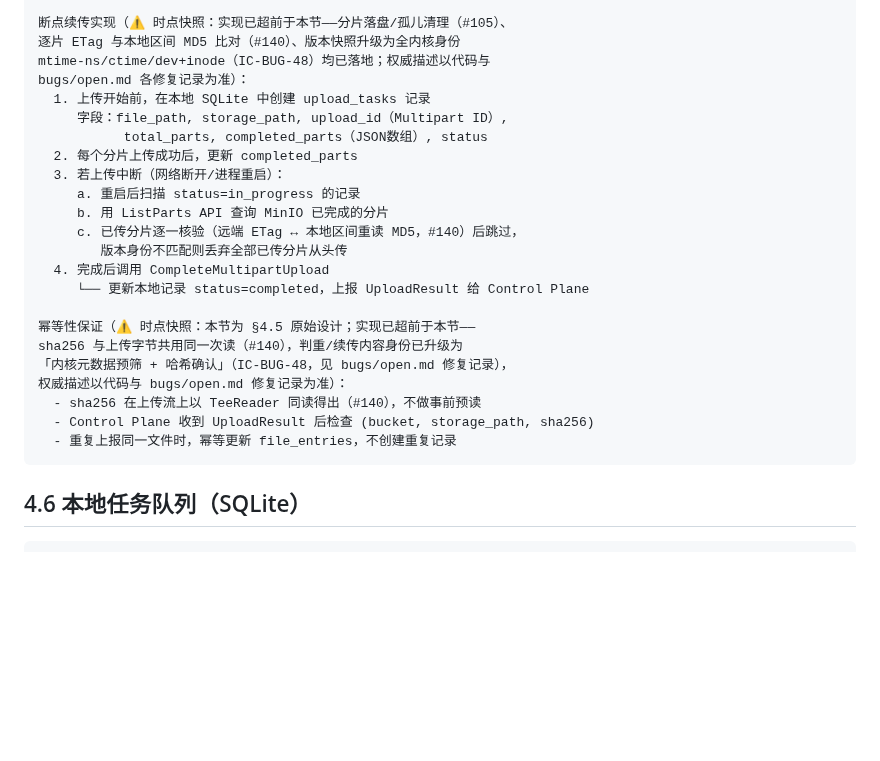
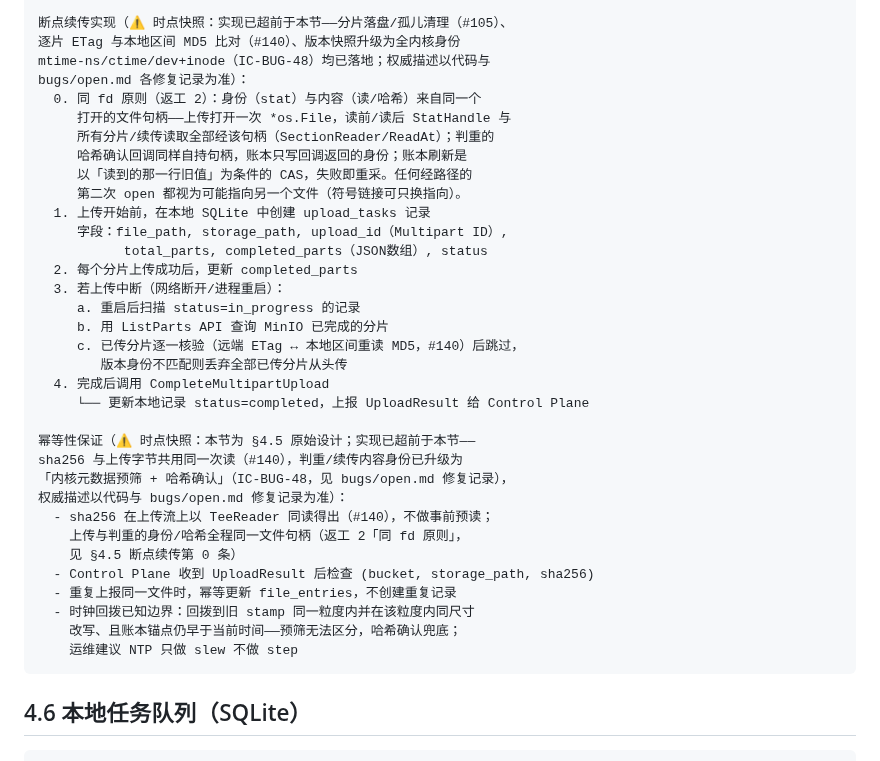
Before and after one commit to byw-dev/fileagent, a Markdown page: docs/design/system-design.md, the part around the change. GitHub-like rendering; blank space fills up the shorter version.

Commit message:
docs(b7): 返工 2——同 fd + CAS 总原则写入 48 卡修复记录与 system-design
- 48 卡修复记录补「返工 2」一节：四个阻断的修法（上传单 fd、哈希回调
  自持 fd + complete 门、账本刷新 CAS、Windows 同句柄）+ 应修 5/6，
  含 ack 乱序不可达的代码依据（reporter 单 goroutine 串行 + payload
  不可变 + UNIQUE 约束）
- system-design §4.5 补「同 fd 原则」第 0 条与时钟回拨已知边界
  （NTP slew 建议）；幂等段补同 fd 指针
- 计数不变（已关 41 / 撤销 1 / 未关 15、挡试点 0）

Co-Authored-By: Claude Opus 5.5 <noreply@anthropic.com>

````diff
--- a/docs/design/system-design.md
+++ b/docs/design/system-design.md
@@ -988,6 +988,12 @@ Scheduled 模式执行流程：
 逐片 ETag 与本地区间 MD5 比对（#140）、版本快照升级为全内核身份
 mtime-ns/ctime/dev+inode（IC-BUG-48）均已落地；权威描述以代码与
 bugs/open.md 各修复记录为准）：
+  0. 同 fd 原则（返工 2）：身份（stat）与内容（读/哈希）来自同一个
+     打开的文件句柄——上传打开一次 *os.File，读前/读后 StatHandle 与
+     所有分片/续传读取全部经该句柄（SectionReader/ReadAt）；判重的
+     哈希确认回调同样自持句柄，账本只写回调返回的身份；账本刷新是
+     以「读到的那一行旧值」为条件的 CAS，失败即重采。任何经路径的
+     第二次 open 都视为可能指向另一个文件（符号链接可只换指向）。
   1. 上传开始前，在本地 SQLite 中创建 upload_tasks 记录
      字段：file_path, storage_path, upload_id（Multipart ID）,
            total_parts, completed_parts（JSON数组）, status
@@ -1004,9 +1010,14 @@ bugs/open.md 各修复记录为准）：
 sha256 与上传字节共用同一次读（#140），判重/续传内容身份已升级为
 「内核元数据预筛 + 哈希确认」（IC-BUG-48，见 bugs/open.md 修复记录），
 权威描述以代码与 bugs/open.md 修复记录为准）：
-  - sha256 在上传流上以 TeeReader 同读得出（#140），不做事前预读
+  - sha256 在上传流上以 TeeReader 同读得出（#140），不做事前预读；
+    上传与判重的身份/哈希全程同一文件句柄（返工 2「同 fd 原则」，
+    见 §4.5 断点续传第 0 条）
   - Control Plane 收到 UploadResult 后检查 (bucket, storage_path, sha256)
   - 重复上报同一文件时，幂等更新 file_entries，不创建重复记录
+  - 时钟回拨已知边界：回拨到旧 stamp 同一粒度内并在该粒度内同尺寸
+    改写、且账本锚点仍早于当前时间——预筛无法区分，哈希确认兜底；
+    运维建议 NTP 只做 slew 不做 step
 ```
 
 ## 4.6 本地任务队列（SQLite）
````
Also changed, not shown: 1 other file.
